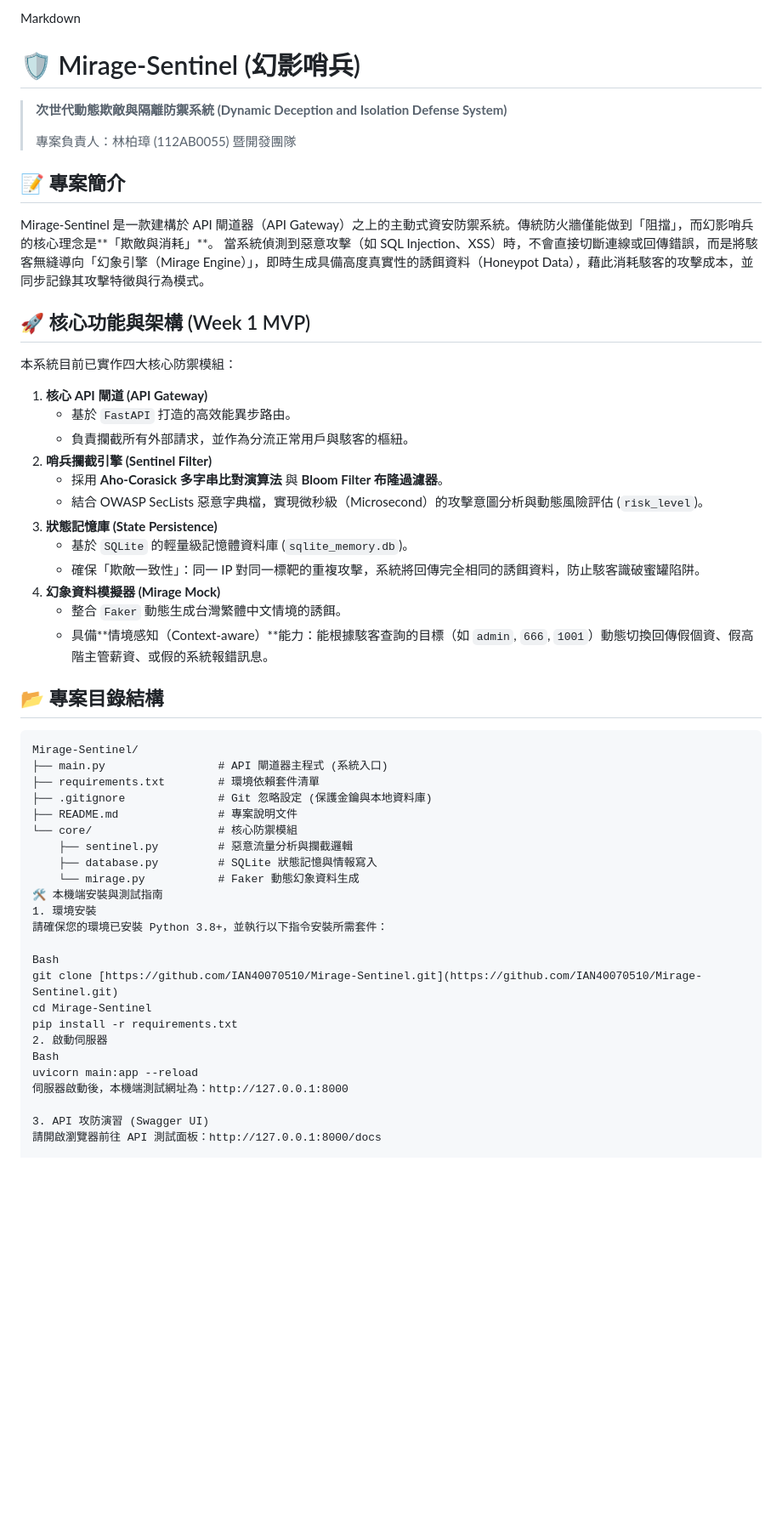
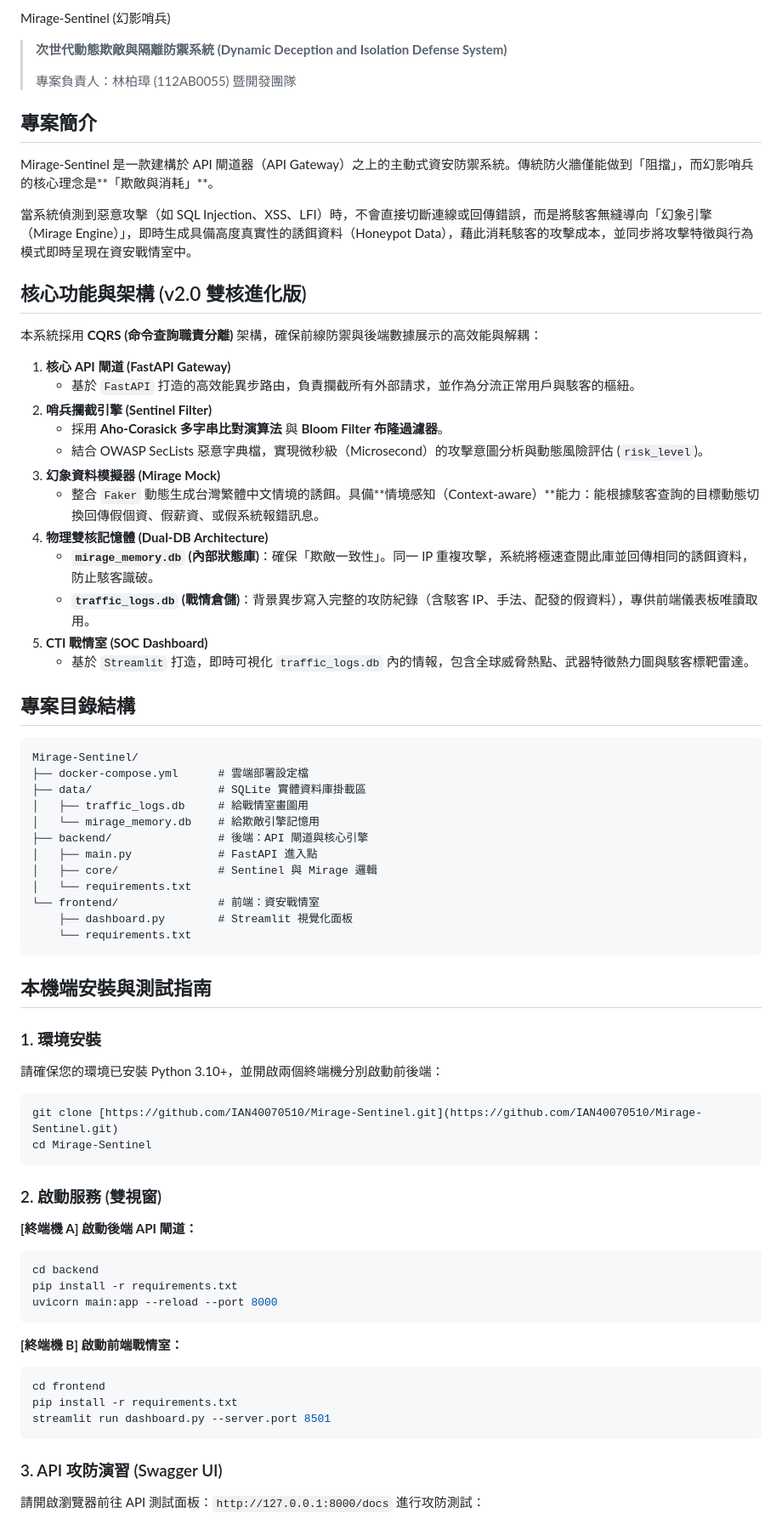
Before and after one commit to IAN40070510/Mirage-Sentinel, a Markdown page: README.md, the part around one of its changes. Shown at 85% size. GitHub-like rendering; blank space fills up the shorter version.

Commit message:
Revise project overview and core features in README
Updated project introduction and core features in README.md, enhancing clarity and structure.

````diff
--- a/README.md
+++ b/README.md
@@ -1,57 +1,73 @@
-Markdown
-# 🛡️ Mirage-Sentinel (幻影哨兵)
+Mirage-Sentinel (幻影哨兵)
 
 > **次世代動態欺敵與隔離防禦系統 (Dynamic Deception and Isolation Defense System)**
 >
 > 專案負責人：林柏璋 (112AB0055) 暨開發團隊
 
-## 📝 專案簡介
+## 專案簡介
 
 Mirage-Sentinel 是一款建構於 API 閘道器（API Gateway）之上的主動式資安防禦系統。傳統防火牆僅能做到「阻擋」，而幻影哨兵的核心理念是**「欺敵與消耗」**。
-當系統偵測到惡意攻擊（如 SQL Injection、XSS）時，不會直接切斷連線或回傳錯誤，而是將駭客無縫導向「幻象引擎（Mirage Engine）」，即時生成具備高度真實性的誘餌資料（Honeypot Data），藉此消耗駭客的攻擊成本，並同步記錄其攻擊特徵與行為模式。
 
-## 🚀 核心功能與架構 (Week 1 MVP)
+當系統偵測到惡意攻擊（如 SQL Injection、XSS、LFI）時，不會直接切斷連線或回傳錯誤，而是將駭客無縫導向「幻象引擎（Mirage Engine）」，即時生成具備高度真實性的誘餌資料（Honeypot Data），藉此消耗駭客的攻擊成本，並同步將攻擊特徵與行為模式即時呈現在資安戰情室中。
 
-本系統目前已實作四大核心防禦模組：
+## 核心功能與架構 (v2.0 雙核進化版)
 
-1. **核心 API 閘道 (API Gateway)**
-   - 基於 `FastAPI` 打造的高效能異步路由。
-   - 負責攔截所有外部請求，並作為分流正常用戶與駭客的樞紐。
+本系統採用 **CQRS (命令查詢職責分離)** 架構，確保前線防禦與後端數據展示的高效能與解耦：
+
+1. **核心 API 閘道 (FastAPI Gateway)**
+   - 基於 `FastAPI` 打造的高效能異步路由，負責攔截所有外部請求，並作為分流正常用戶與駭客的樞紐。
 2. **哨兵攔截引擎 (Sentinel Filter)**
    - 採用 **Aho-Corasick 多字串比對演算法** 與 **Bloom Filter 布隆過濾器**。
    - 結合 OWASP SecLists 惡意字典檔，實現微秒級（Microsecond）的攻擊意圖分析與動態風險評估 (`risk_level`)。
-3. **狀態記憶庫 (State Persistence)**
-   - 基於 `SQLite` 的輕量級記憶體資料庫 (`sqlite_memory.db`)。
-   - 確保「欺敵一致性」：同一 IP 對同一標靶的重複攻擊，系統將回傳完全相同的誘餌資料，防止駭客識破蜜罐陷阱。
-4. **幻象資料模擬器 (Mirage Mock)**
-   - 整合 `Faker` 動態生成台灣繁體中文情境的誘餌。
-   - 具備**情境感知（Context-aware）**能力：能根據駭客查詢的目標（如 `admin`, `666`, `1001`）動態切換回傳假個資、假高階主管薪資、或假的系統報錯訊息。
+3. **幻象資料模擬器 (Mirage Mock)**
+   - 整合 `Faker` 動態生成台灣繁體中文情境的誘餌。具備**情境感知（Context-aware）**能力：能根據駭客查詢的目標動態切換回傳假個資、假薪資、或假系統報錯訊息。
+4. **物理雙核記憶體 (Dual-DB Architecture)**
+   - **`mirage_memory.db` (內部狀態庫)**：確保「欺敵一致性」。同一 IP 重複攻擊，系統將極速查閱此庫並回傳相同的誘餌資料，防止駭客識破。
+   - **`traffic_logs.db` (戰情倉儲)**：背景異步寫入完整的攻防紀錄（含駭客 IP、手法、配發的假資料），專供前端儀表板唯讀取用。
+5. **CTI 戰情室 (SOC Dashboard)**
+   - 基於 `Streamlit` 打造，即時可視化 `traffic_logs.db` 內的情報，包含全球威脅熱點、武器特徵熱力圖與駭客標靶雷達。
 
-## 📂 專案目錄結構
+## 專案目錄結構
 
 ```text
 Mirage-Sentinel/
-├── main.py                 # API 閘道器主程式 (系統入口)
-├── requirements.txt        # 環境依賴套件清單
-├── .gitignore              # Git 忽略設定 (保護金鑰與本地資料庫)
-├── README.md               # 專案說明文件
-└── core/                   # 核心防禦模組
-    ├── sentinel.py         # 惡意流量分析與攔截邏輯
-    ├── database.py         # SQLite 狀態記憶與情報寫入
-    └── mirage.py           # Faker 動態幻象資料生成
-🛠️ 本機端安裝與測試指南
-1. 環境安裝
-請確保您的環境已安裝 Python 3.8+，並執行以下指令安裝所需套件：
+├── docker-compose.yml      # 雲端部署設定檔
+├── data/                   # SQLite 實體資料庫掛載區
+│   ├── traffic_logs.db     # 給戰情室畫圖用
+│   └── mirage_memory.db    # 給欺敵引擎記憶用
+├── backend/                # 後端：API 閘道與核心引擎
+│   ├── main.py             # FastAPI 進入點
+│   ├── core/               # Sentinel 與 Mirage 邏輯
+│   └── requirements.txt
+└── frontend/               # 前端：資安戰情室
+    ├── dashboard.py        # Streamlit 視覺化面板
+    └── requirements.txt
+```
 
-Bash
+## 本機端安裝與測試指南
+
+### 1. 環境安裝
+請確保您的環境已安裝 Python 3.10+，並開啟兩個終端機分別啟動前後端：
+
+```bash
 git clone [https://github.com/IAN40070510/Mirage-Sentinel.git](https://github.com/IAN40070510/Mirage-Sentinel.git)
 cd Mirage-Sentinel
+```
+
+### 2. 啟動服務 (雙視窗)
+**[終端機 A] 啟動後端 API 閘道：**
+```bash
+cd backend
 pip install -r requirements.txt
-2. 啟動伺服器
-Bash
-uvicorn main:app --reload
-伺服器啟動後，本機端測試網址為：http://127.0.0.1:8000
+uvicorn main:app --reload --port 8000
+```
+**[終端機 B] 啟動前端戰情室：**
+```bash
+cd frontend
+pip install -r requirements.txt
+streamlit run dashboard.py --server.port 8501
+```
 
-3. API 攻防演習 (Swagger UI)
-請開啟瀏覽器前往 API 測試面板：http://127.0.0.1:8000/docs
+### 3. API 攻防演習 (Swagger UI)
+請開啟瀏覽器前往 API 測試面板：`http://127.0.0.1:8000/docs` 進行攻防測試：
 
````
Also changed, not shown: other parts of README.md (+17 -19 lines).
